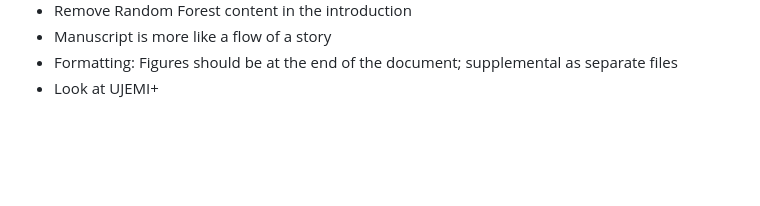
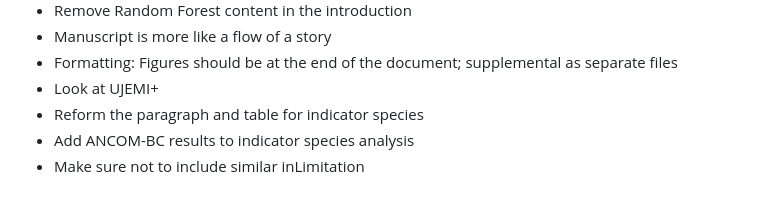
Before and after one commit to danbu26/MICB_305, a Markdown page: README.md, the part around the change. Drawn GitHub-style; blank space fills up the shorter version.

```diff
--- a/README.md
+++ b/README.md
@@ -90,3 +90,6 @@ _ Highlight research gap and link to reason why we study
 - Manuscript is more like a flow of a story
 - Formatting: Figures should be at the end of the document; supplemental as separate files
 - Look at UJEMI+
+- Reform the paragraph and table for indicator species
+- Add ANCOM-BC results to indicator species analysis
+- Make sure not to include similar inLimitation
```
